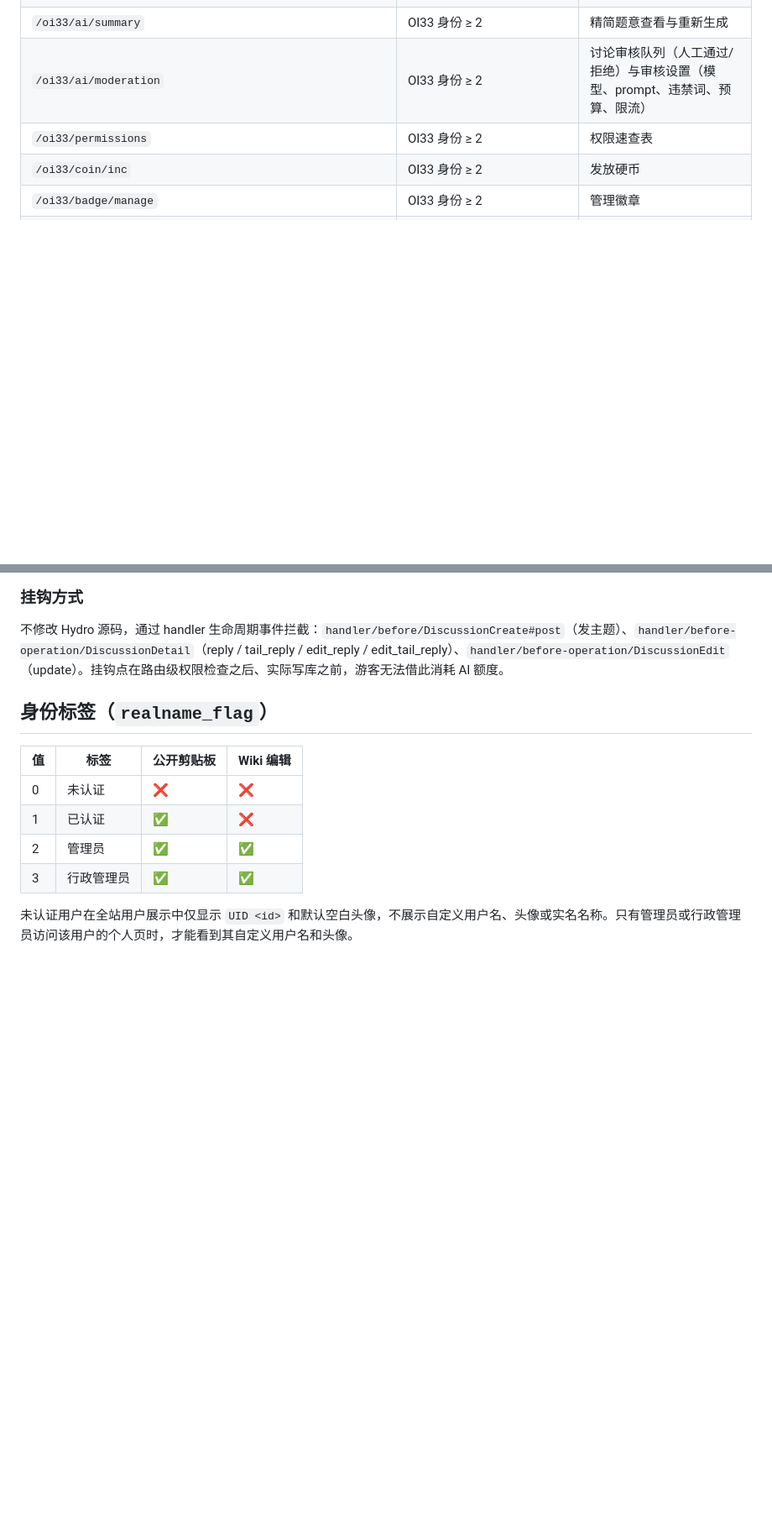
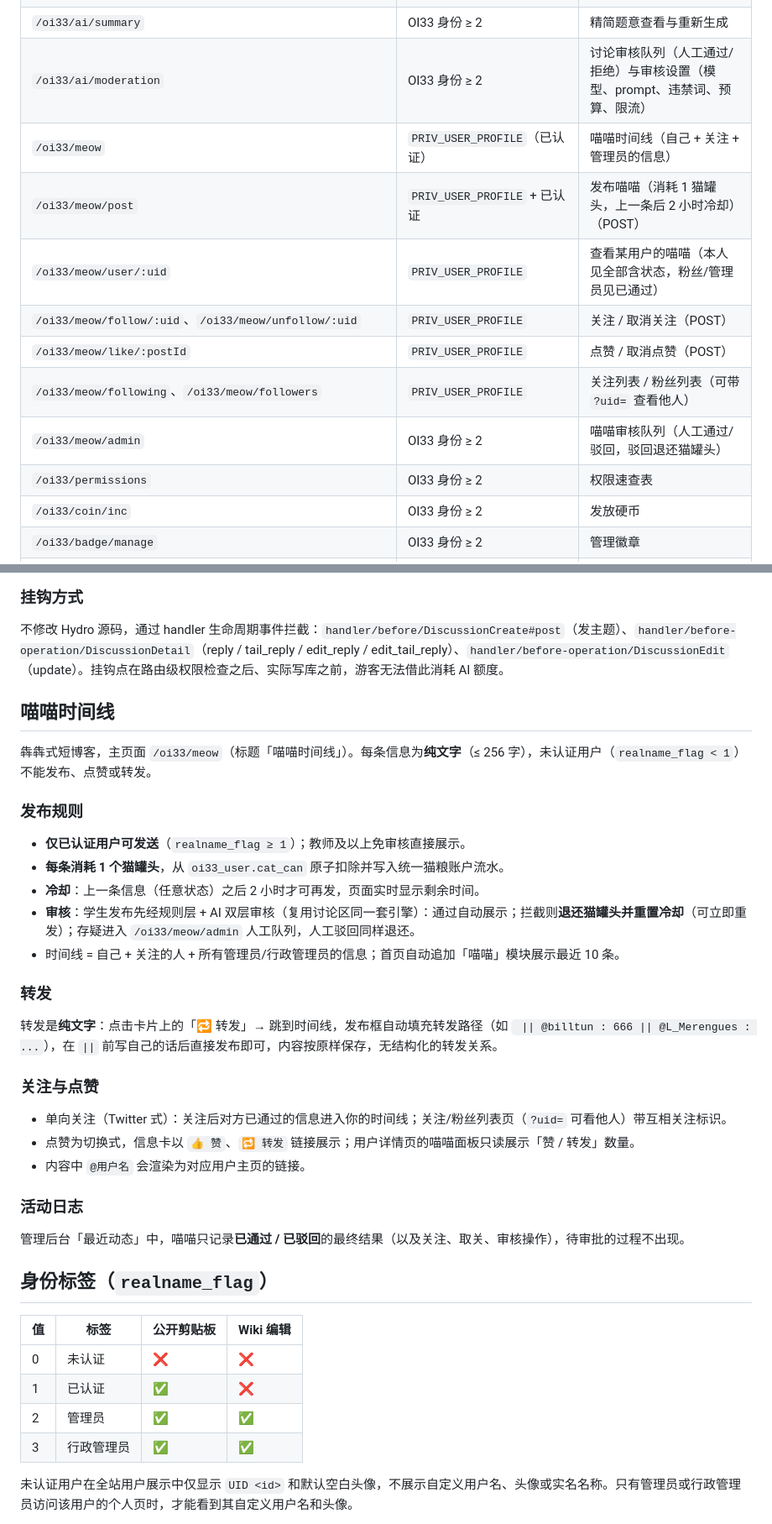
Before and after one commit to open33oj/OI33, a Markdown page: README.md, 2 parts joined by grey strips. Shown at 84% size. Rendered like a GitHub page; blank space fills up the shorter version.

Commit message:
docs: document the 喵喵 (meow) short-blog feature in README

```diff
--- a/README.md
+++ b/README.md
@@ -122,6 +126,13 @@
 | `/oi33/ai/models` | OI33 身份 ≥ 2 | Provider / 模型价格 / 默认模型 / prompt / 思考强度配置 |
 | `/oi33/ai/summary` | OI33 身份 ≥ 2 | 精简题意查看与重新生成 |
 | `/oi33/ai/moderation` | OI33 身份 ≥ 2 | 讨论审核队列（人工通过/拒绝）与审核设置（模型、prompt、违禁词、预算、限流） |
+| `/oi33/meow` | `PRIV_USER_PROFILE`（已认证） | 喵喵时间线（自己 + 关注 + 管理员的信息） |
+| `/oi33/meow/post` | `PRIV_USER_PROFILE` + 已认证 | 发布喵喵（消耗 1 猫罐头，上一条后 2 小时冷却）（POST） |
+| `/oi33/meow/user/:uid` | `PRIV_USER_PROFILE` | 查看某用户的喵喵（本人见全部含状态，粉丝/管理员见已通过） |
+| `/oi33/meow/follow/:uid`、`/oi33/meow/unfollow/:uid` | `PRIV_USER_PROFILE` | 关注 / 取消关注（POST） |
+| `/oi33/meow/like/:postId` | `PRIV_USER_PROFILE` | 点赞 / 取消点赞（POST） |
+| `/oi33/meow/following`、`/oi33/meow/followers` | `PRIV_USER_PROFILE` | 关注列表 / 粉丝列表（可带 `?uid=` 查看他人） |
+| `/oi33/meow/admin` | OI33 身份 ≥ 2 | 喵喵审核队列（人工通过/驳回，驳回退还猫罐头） |
 | `/oi33/permissions` | OI33 身份 ≥ 2 | 权限速查表 |
 | `/oi33/coin/inc` | OI33 身份 ≥ 2 | 发放硬币 |
 | `/oi33/badge/manage` | OI33 身份 ≥ 2 | 管理徽章 |
@@ -506,6 +517,32 @@ hydrooj addon remove frontend-33oj
 ### 挂钩方式
 
 不修改 Hydro 源码，通过 handler 生命周期事件拦截：`handler/before/DiscussionCreate#post`（发主题）、`handler/before-operation/DiscussionDetail`（reply / tail_reply / edit_reply / edit_tail_reply）、`handler/before-operation/DiscussionEdit`（update）。挂钩点在路由级权限检查之后、实际写库之前，游客无法借此消耗 AI 额度。
+
+## 喵喵时间线
+
+犇犇式短博客，主页面 `/oi33/meow`（标题「喵喵时间线」）。每条信息为**纯文字**（≤ 256 字），未认证用户（`realname_flag < 1`）不能发布、点赞或转发。
+
+### 发布规则
+
+- **仅已认证用户可发送**（`realname_flag ≥ 1`）；教师及以上免审核直接展示。
+- **每条消耗 1 个猫罐头**，从 `oi33_user.cat_can` 原子扣除并写入统一猫粮账户流水。
+- **冷却**：上一条信息（任意状态）之后 2 小时才可再发，页面实时显示剩余时间。
+- **审核**：学生发布先经规则层 + AI 双层审核（复用讨论区同一套引擎）：通过自动展示；拦截则**退还猫罐头并重置冷却**（可立即重发）；存疑进入 `/oi33/meow/admin` 人工队列，人工驳回同样退还。
+- 时间线 = 自己 + 关注的人 + 所有管理员/行政管理员的信息；首页自动追加「喵喵」模块展示最近 10 条。
+
+### 转发
+
+转发是**纯文字**：点击卡片上的「🔁 转发」→ 跳到时间线，发布框自动填充转发路径（如 ` || @billtun : 666 || @L_Merengues : ...`），在 `||` 前写自己的话后直接发布即可，内容按原样保存，无结构化的转发关系。
+
+### 关注与点赞
+
+- 单向关注（Twitter 式）：关注后对方已通过的信息进入你的时间线；关注/粉丝列表页（`?uid=` 可看他人）带互相关注标识。
+- 点赞为切换式，信息卡以 `👍 赞`、`🔁 转发` 链接展示；用户详情页的喵喵面板只读展示「赞 / 转发」数量。
+- 内容中 `@用户名` 会渲染为对应用户主页的链接。
+
+### 活动日志
+
+管理后台「最近动态」中，喵喵只记录**已通过 / 已驳回**的最终结果（以及关注、取关、审核操作），待审批的过程不出现。
 
 ## 身份标签（`realname_flag`）
 
```
Also changed, not shown: other parts of README.md (+4 -0 lines).
